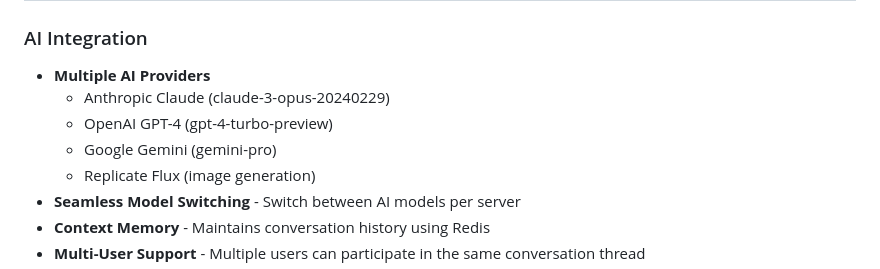
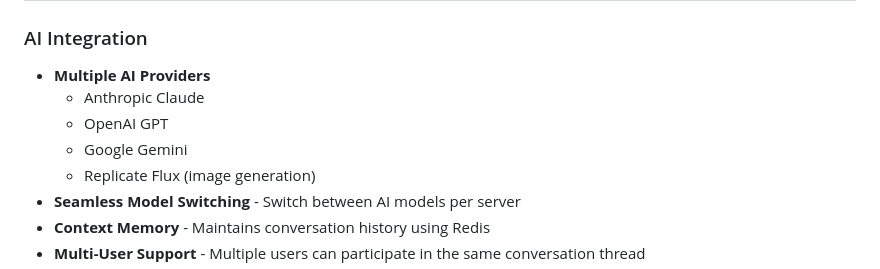
Before and after one commit to binkiewka/discord-multi-ai-bot, a Markdown page: README.md, the part around the change. Rendered like a GitHub page.

Commit message:
Update README.md
clean up

```diff
--- a/README.md
+++ b/README.md
@@ -6,9 +6,9 @@ A versatile Discord bot that leverages multiple AI providers (Anthropic Claude,
 
 ### AI Integration
 - **Multiple AI Providers**
-  - Anthropic Claude (claude-3-opus-20240229)
-  - OpenAI GPT-4 (gpt-4-turbo-preview)
-  - Google Gemini (gemini-pro)
+  - Anthropic Claude
+  - OpenAI GPT
+  - Google Gemini
   - Replicate Flux (image generation)
 - **Seamless Model Switching** - Switch between AI models per server
 - **Context Memory** - Maintains conversation history using Redis
```
